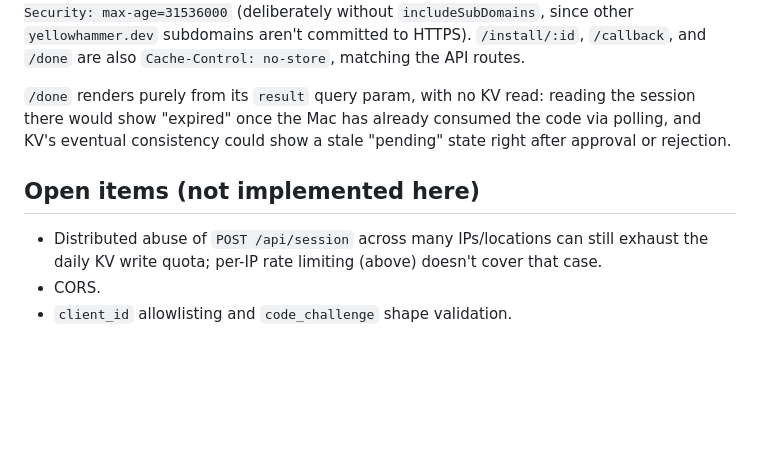
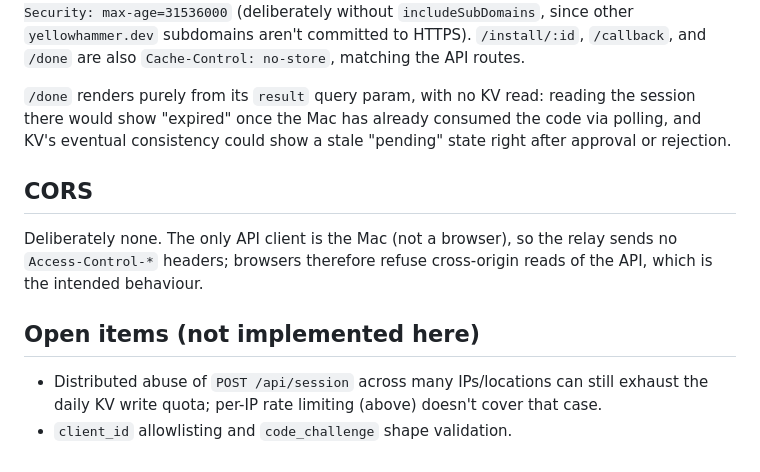
Before and after one commit to summerhammer/yellowhammer-web, a Markdown page: relay/README.md, the part around the change. GitHub-like rendering; blank space fills up the shorter version.

Commit message:
docs(relay): close CORS as not needed and record decided open items
Co-Authored-By: Claude Opus 5.5 <noreply@anthropic.com>

```diff
--- a/relay/README.md
+++ b/relay/README.md
@@ -64,9 +64,14 @@ other `yellowhammer.dev` subdomains aren't committed to HTTPS). `/install/:id`,
 would show "expired" once the Mac has already consumed the code via polling, and KV's eventual
 consistency could show a stale "pending" state right after approval or rejection.
 
+## CORS
+
+Deliberately none. The only API client is the Mac (not a browser), so the relay sends no
+`Access-Control-*` headers; browsers therefore refuse cross-origin reads of the API, which is the
+intended behaviour.
+
 ## Open items (not implemented here)
 
 - Distributed abuse of `POST /api/session` across many IPs/locations can still exhaust the daily
   KV write quota; per-IP rate limiting (above) doesn't cover that case.
-- CORS.
 - `client_id` allowlisting and `code_challenge` shape validation.
```
Also changed, not shown: CLAUDE.md (+10 -3 lines).
